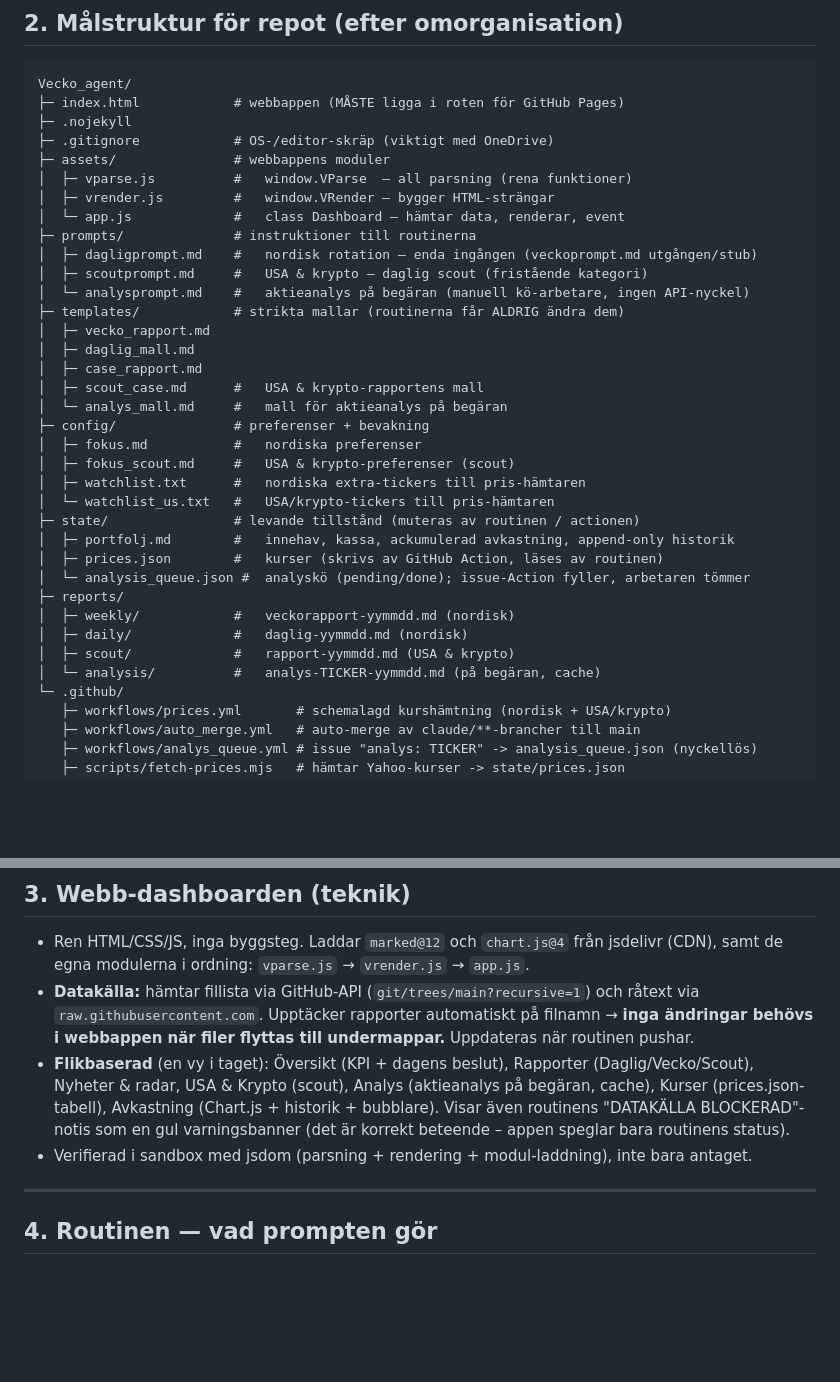
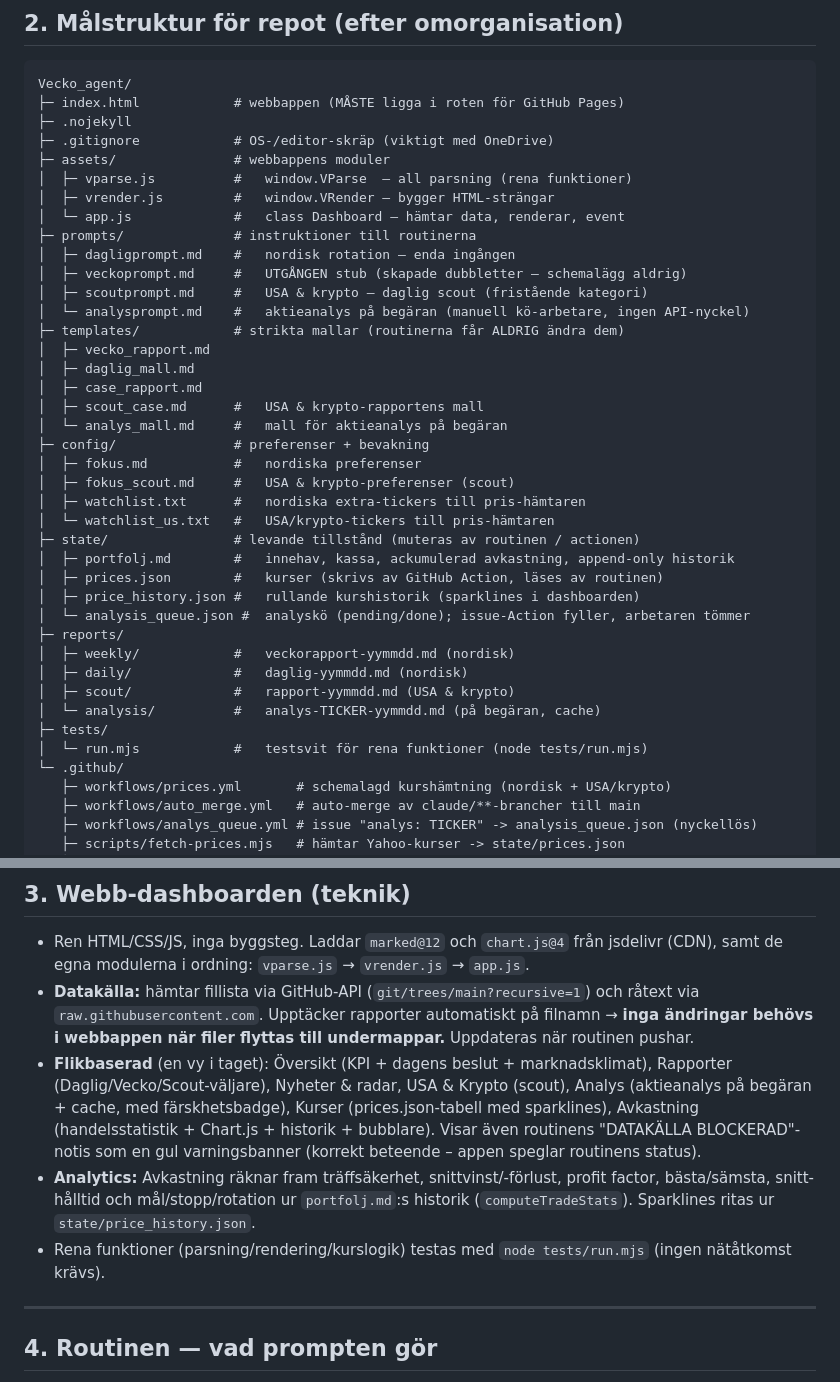
Before and after one commit to DrinasKastrati/Vecko_agent, a Markdown page: CLAUDE.md, 2 parts joined by grey strips. GitHub-like rendering; blank space fills up the shorter version.

```diff
--- a/CLAUDE.md
+++ b/CLAUDE.md
@@ -42,7 +42,8 @@ Vecko_agent/
 │  ├─ vrender.js         #   window.VRender – bygger HTML-strängar
 │  └─ app.js             #   class Dashboard – hämtar data, renderar, event
 ├─ prompts/              # instruktioner till routinerna
-│  ├─ dagligprompt.md    #   nordisk rotation – enda ingången (veckoprompt.md utgången/stub)
+│  ├─ dagligprompt.md    #   nordisk rotation – enda ingången
+│  ├─ veckoprompt.md     #   UTGÅNGEN stub (skapade dubbletter – schemalägg aldrig)
 │  ├─ scoutprompt.md     #   USA & krypto – daglig scout (fristående kategori)
 │  └─ analysprompt.md    #   aktieanalys på begäran (manuell kö-arbetare, ingen API-nyckel)
 ├─ templates/            # strikta mallar (routinerna får ALDRIG ändra dem)
@@ -59,12 +60,15 @@ Vecko_agent/
 ├─ state/                # levande tillstånd (muteras av routinen / actionen)
 │  ├─ portfolj.md        #   innehav, kassa, ackumulerad avkastning, append-only historik
 │  ├─ prices.json        #   kurser (skrivs av GitHub Action, läses av routinen)
+│  ├─ price_history.json #   rullande kurshistorik (sparklines i dashboarden)
 │  └─ analysis_queue.json #  analyskö (pending/done); issue-Action fyller, arbetaren tömmer
 ├─ reports/
 │  ├─ weekly/            #   veckorapport-yymmdd.md (nordisk)
 │  ├─ daily/             #   daglig-yymmdd.md (nordisk)
 │  ├─ scout/             #   rapport-yymmdd.md (USA & krypto)
 │  └─ analysis/          #   analys-TICKER-yymmdd.md (på begäran, cache)
+├─ tests/
+│  └─ run.mjs            #   testsvit för rena funktioner (node tests/run.mjs)
 └─ .github/
    ├─ workflows/prices.yml       # schemalagd kurshämtning (nordisk + USA/krypto)
    ├─ workflows/auto_merge.yml   # auto-merge av claude/**-brancher till main
@@ -82,12 +86,15 @@ Filnamn på rapporter: `daglig-yymmdd.md` och `veckorapport-yymmdd.md` (yy=år,
 - **Datakälla:** hämtar fillista via GitHub-API (`git/trees/main?recursive=1`) och råtext via
   `raw.githubusercontent.com`. Upptäcker rapporter automatiskt på filnamn → **inga ändringar
   behövs i webbappen när filer flyttas till undermappar.** Uppdateras när routinen pushar.
-- **Flikbaserad** (en vy i taget): Översikt (KPI + dagens beslut), Rapporter (Daglig/Vecko/Scout),
-  Nyheter & radar, USA & Krypto (scout), Analys (aktieanalys på begäran, cache), Kurser
-  (prices.json-tabell), Avkastning (Chart.js + historik + bubblare). Visar även routinens
-  "DATAKÄLLA BLOCKERAD"-notis
-  som en gul varningsbanner (det är korrekt beteende – appen speglar bara routinens status).
-- Verifierad i sandbox med jsdom (parsning + rendering + modul-laddning), inte bara antaget.
+- **Flikbaserad** (en vy i taget): Översikt (KPI + dagens beslut + marknadsklimat), Rapporter
+  (Daglig/Vecko/Scout-väljare), Nyheter & radar, USA & Krypto (scout), Analys (aktieanalys på
+  begäran + cache, med färskhetsbadge), Kurser (prices.json-tabell med sparklines), Avkastning
+  (handelsstatistik + Chart.js + historik + bubblare). Visar även routinens "DATAKÄLLA
+  BLOCKERAD"-notis som en gul varningsbanner (korrekt beteende – appen speglar routinens status).
+- **Analytics:** Avkastning räknar fram träffsäkerhet, snittvinst/-förlust, profit factor,
+  bästa/sämsta, snitt-hålltid och mål/stopp/rotation ur `portfolj.md`:s historik (`computeTradeStats`).
+  Sparklines ritas ur `state/price_history.json`.
+- Rena funktioner (parsning/rendering/kurslogik) testas med `node tests/run.mjs` (ingen nätåtkomst krävs).
 
 ---
 
```
Also changed, not shown: other parts of CLAUDE.md (+35 -37 lines).
